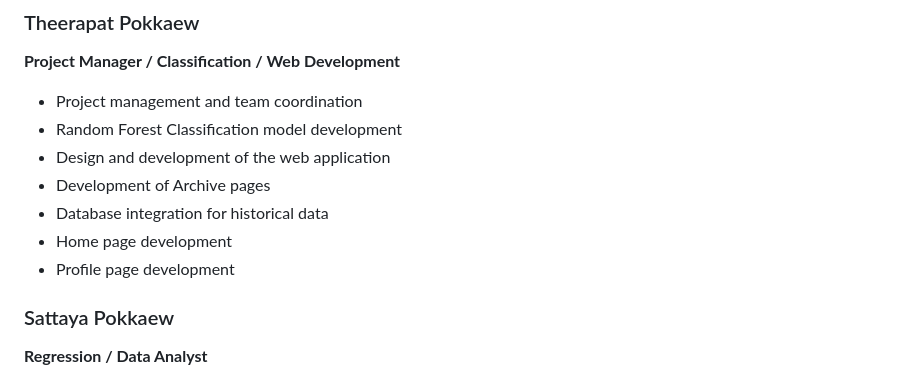
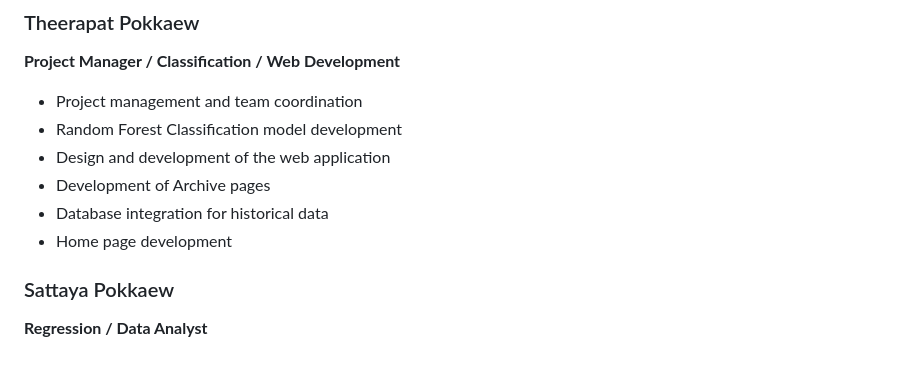
Before and after one commit to Kornroleajb/Mackerel-Distribution-Prediction-System, a Markdown page: README.md, the part around the change. Rendered like a GitHub page.

```diff
--- a/README.md
+++ b/README.md
@@ -152,7 +152,6 @@ Data preparation for the project included:
 - Development of Archive pages
 - Database integration for historical data
 - Home page development
-- Profile page development
 
 ### Sattaya Pokkaew
 **Regression / Data Analyst**
```
